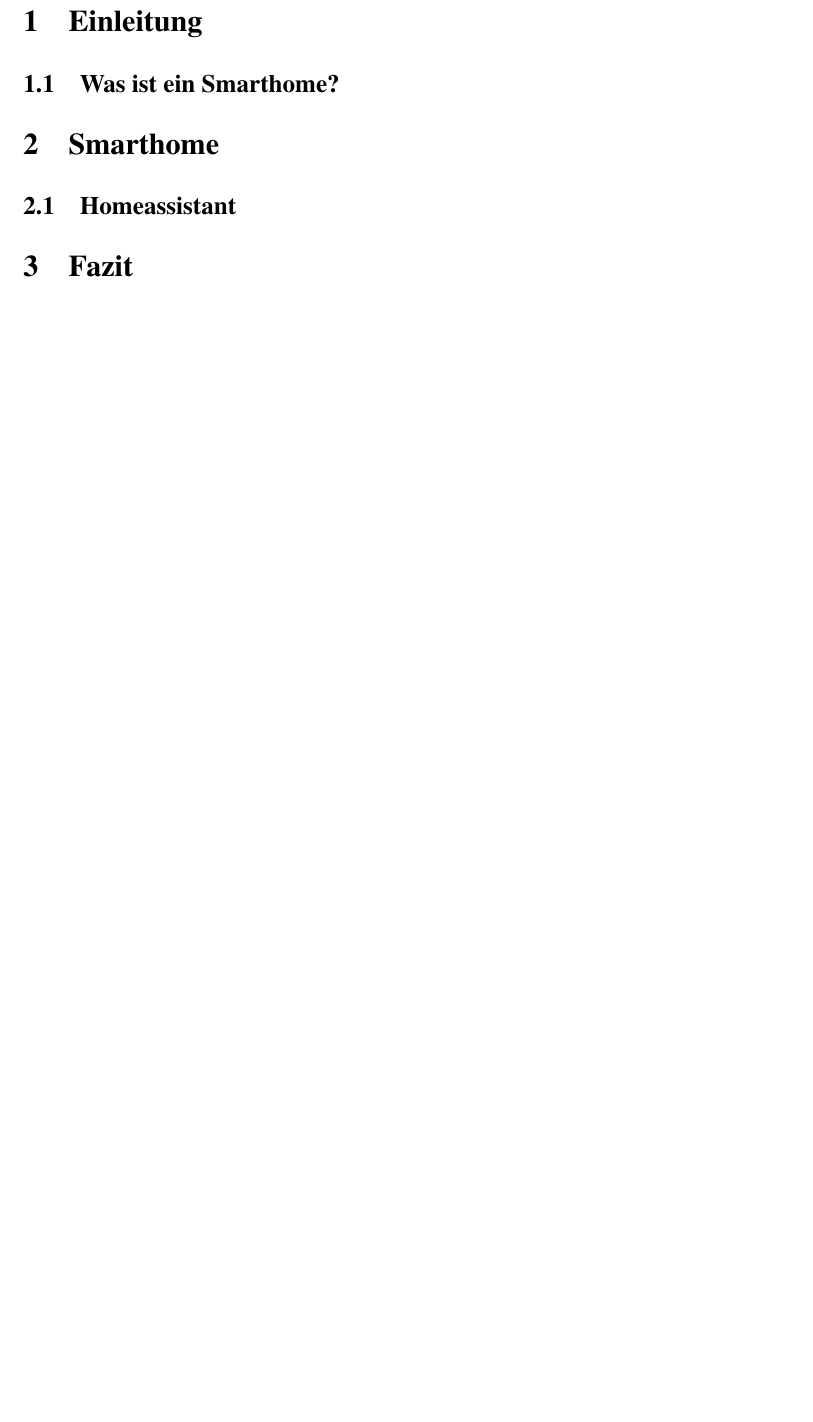
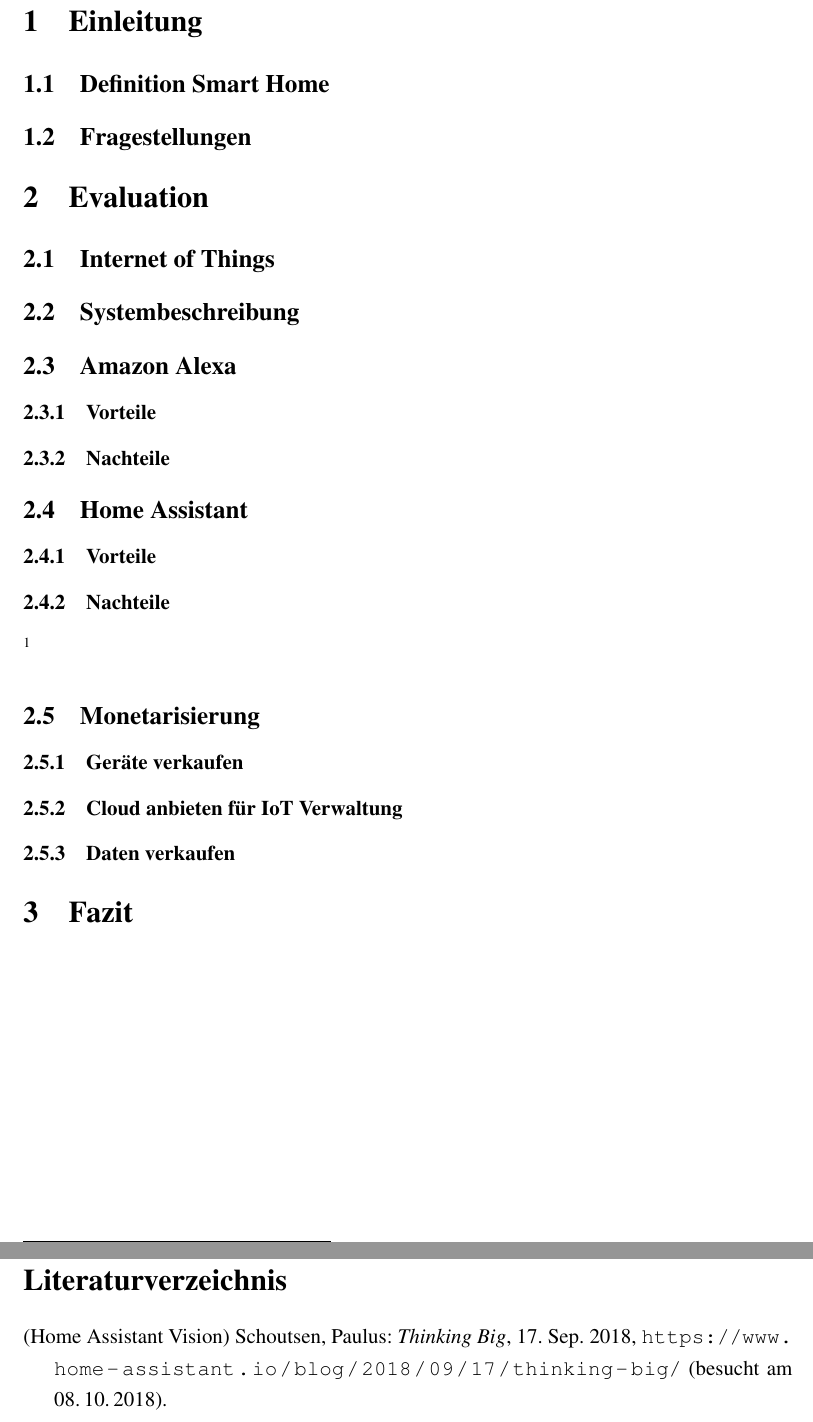
Before and after one commit to Skyfr3ak/dhbw-vs-smart-home-report, a LaTeX document (root.tex, which reads pages/text.tex): part of page 6 of 8 before the commit and two parts of pages 6 and 7 of 9 after it, the two joined at a grey line, cut so that both start at the same text, the shorter picture padded with empty space. Compiled offline with pdfLaTeX.

Commit message:
Added rough structure

```diff
--- a/pages/text.tex
+++ b/pages/text.tex
@@ -1,28 +1,55 @@
-% \section{This is a section}
-% \blindtext \myfootcite[Vgl.][42]{example}
-% \subsection{This is a subsection}
-% \blindtext \ac{API}
-% \subsubsection{This is a subsubsection}
-% \blindtext \ac{API}
-% \section*{This is a unnumbered section}
-% \begin{figure}[ht]
-%     \centering
-%     \caption{Example caption}
-%     \includegraphics[width=\textwidth]{figure}
-%     \caption*{\footnotesize{Source: \mycite[69]{example}}}
-%     \label{fig:goodreference}
-%     \end{figure}
-% \blindtext
-
 \section{Einleitung}
 
-\subsection{Was ist ein Smarthome?}
+\subsection{Definition Smart Home}
+\subsection{Fragestellungen} % TODO better title
 
+% monetarisierung von smart home produkten
+% beispiele zu existierenden systemen
 
-\section{Smarthome}
+\section{Evaluation}
 
-\subsection{Homeassistant}
+\subsection{Internet of Things} % TODO better title
 
-% this is a test
+% Abgrenzung iot / smart home
+
+\subsection{Systembeschreibung}
+% system beschreiben: aus welchen komponenten besteht ein smart home (automation, iot, ...)
+% here we can use one of the required methods! (e.g. SSA)
+
+\subsection{Amazon Alexa}
+
+% easy to use
+% internet required
+% data compromised
+% closed source
+
+\subsubsection{Vorteile}
+\subsubsection{Nachteile}
+
+\subsection{Home Assistant}
+
+% not easy to use
+% great compatibility with A LOT iot products
+% open source
+% internet not required
+% data is stored local
+
+\subsubsection{Vorteile}
+\subsubsection{Nachteile}
+
+\myfootcite[Vgl.][]{hass_vision}
+% beispiel vorteile nachteile
+
+\subsection{Monetarisierung}
+
+\subsubsection{Geräte verkaufen} % TODO better title
+
+\subsubsection{Cloud anbieten für IoT Verwaltung} % TODO better title
+
+\subsubsection{Daten verkaufen}% TODO better title
 
 \section{Fazit}
+
+% trends --> closed source, iot :/, automations! :D
+% best business cases
+% home assistant empfehlung :)
```
